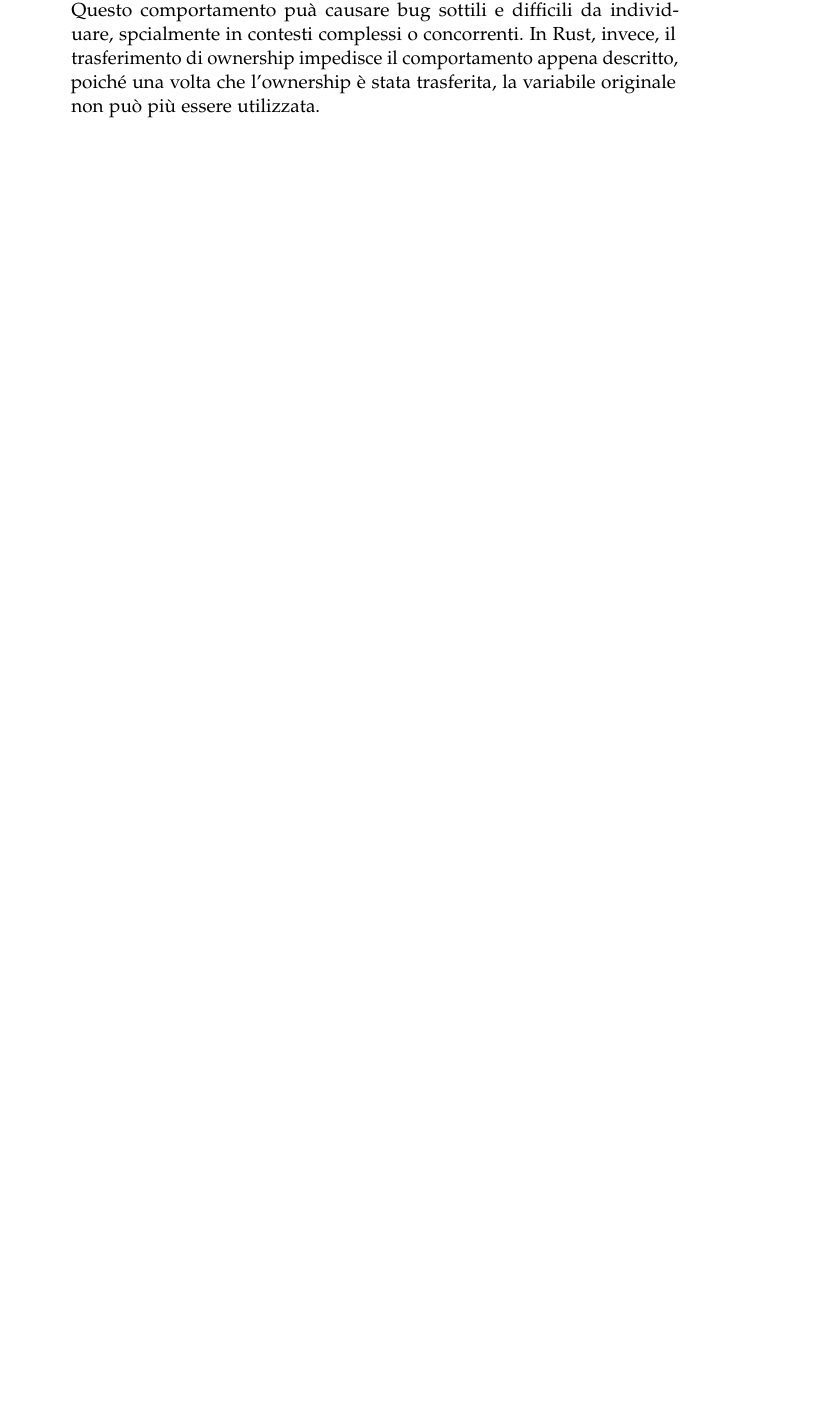
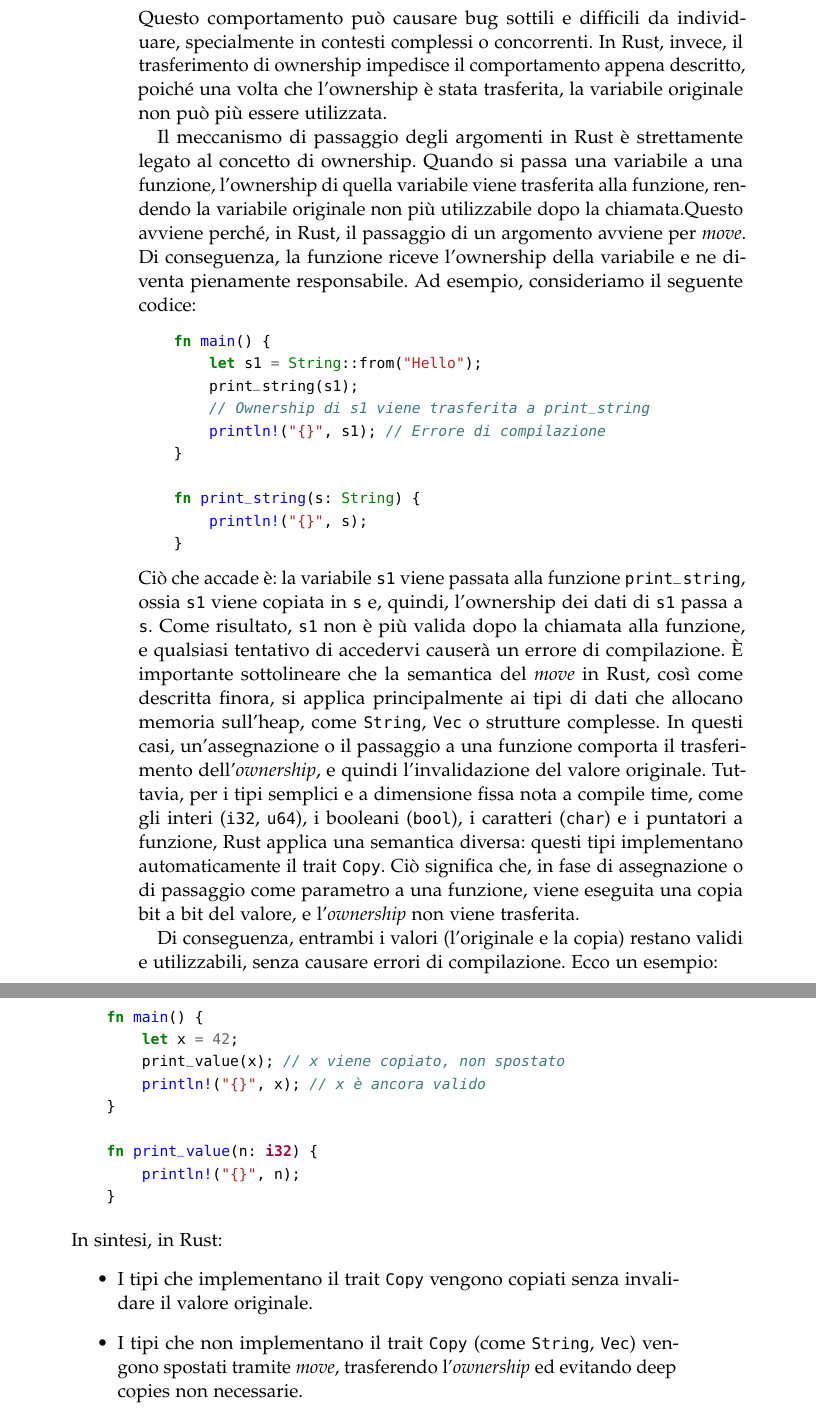
Before and after one commit to NicolaPapini/Tesi-Rust-Java, a LaTeX thesis (Thesis.tex, which reads Chapters/02-GestioneMemoria.tex): part of page 16 of 23 before the commit and two parts of pages 17 and 18 of 25 after it, the two joined at a grey line, cut so that both start at the same text, the shorter picture padded with empty space. The pictures show the PDF file Thesis.pdf that the author committed with the source.

Commit message:
Ownership: chiamata funzione

```diff
--- a/Chapters/02-GestioneMemoria.tex
+++ b/Chapters/02-GestioneMemoria.tex
@@ -115,5 +123,44 @@ Ad esempio, in Java, il codice seguente potrebbe causare un comportamento indesi
         }
     }
 \end{minted}
-In questo esempio, la modifica del campo \texttt{name} di \texttt{p2} influisce anche \texttt{p1}, poiché entrambi i riferimenti puntano allo stesso oggetto in memoria. Questo comportamento puà causare bug sottili e difficili da individuare, spcialmente in contesti complessi o concorrenti. In Rust, invece, il trasferimento di ownership impedisce il comportamento appena descritto, poiché una volta che l'ownership è stata trasferita, la variabile originale non può più essere utilizzata.
-%TODO: dall'esempio precedente posso passare a rust con passaggio di parametro a funzione
+In questo esempio, la modifica del campo \texttt{name} di \texttt{p2} influisce anche \texttt{p1}, poiché entrambi i riferimenti puntano allo stesso oggetto in memoria. Questo comportamento può causare bug sottili e difficili da individuare, specialmente in contesti complessi o concorrenti. In Rust, invece, il trasferimento di ownership impedisce il comportamento appena descritto, poiché una volta che l'ownership è stata trasferita, la variabile originale non può più essere utilizzata.
+
+Il meccanismo di passaggio degli argomenti in Rust è strettamente legato al concetto di ownership. Quando si passa una variabile a una funzione, l'ownership di quella variabile viene trasferita alla funzione, rendendo la variabile originale non più utilizzabile dopo la chiamata.Questo avviene perché, in Rust, il passaggio di un argomento avviene per \textit{move}. Di conseguenza, la funzione riceve l'ownership della variabile e ne diventa pienamente responsabile. Ad esempio, consideriamo il seguente codice:
+\begin{minted} [fontsize=\small] {Rust}
+    fn main() {
+        let s1 = String::from("Hello");
+        print_string(s1);
+        // Ownership di s1 viene trasferita a print_string
+        println!("{}", s1); // Errore di compilazione
+    }
+
+    fn print_string(s: String) {
+        println!("{}", s);
+    }
+\end{minted}
+Ciò che accade è: la variabile \texttt{s1} viene passata alla funzione \texttt{print\_string}, ossia \texttt{s1} viene copiata in \texttt{s} e, quindi, l'ownership dei dati di \texttt{s1} passa a \texttt{s}. Come risultato, \texttt{s1} non è più valida dopo la chiamata alla funzione, e qualsiasi tentativo di accedervi causerà un errore di compilazione.
+È importante sottolineare che la semantica del \textit{move} in Rust, così come descritta finora, si applica principalmente ai tipi di dati che allocano memoria sull'heap, come \texttt{String}, \texttt{Vec} o strutture complesse. In questi casi, un'assegnazione o il passaggio a una funzione comporta il trasferimento dell'\textit{ownership}, e quindi l'invalidazione del valore originale. Tuttavia, per i tipi semplici e a dimensione fissa nota a compile time, come gli interi (\texttt{i32}, \texttt{u64}), i booleani (\texttt{bool}), i caratteri (\texttt{char}) e i puntatori a funzione, Rust applica una semantica diversa: questi tipi implementano automaticamente il trait \texttt{Copy}. Ciò significa che, in fase di assegnazione o di passaggio come parametro a una funzione, viene eseguita una copia bit a bit del valore, e l'\textit{ownership} non viene trasferita.
+
+Di conseguenza, entrambi i valori (l'originale e la copia) restano validi e utilizzabili, senza causare errori di compilazione. Ecco un esempio:
+
+\begin{minted}[fontsize=\small]{rust}
+    fn main() {
+        let x = 42;
+        print_value(x); // x viene copiato, non spostato
+        println!("{}", x); // x è ancora valido
+    }
+
+    fn print_value(n: i32) {
+        println!("{}", n);
+    }
+\end{minted}
+In sintesi, in Rust:
+\begin{itemize}
+    \item I tipi che implementano il trait \texttt{Copy} vengono copiati senza invalidare il valore originale.
+    \item I tipi che non implementano il trait \texttt{Copy} (come \texttt{String}, \texttt{Vec}) vengono spostati tramite \textit{move}, trasferendo l'\textit{ownership} ed evitando deep copies non necessarie.
+\end{itemize}
+Questa distinzione riflette chiaramente la filosofia di Rust nel garantire la sicurezza nell'accesso alla memoria:
+\begin{itemize}
+    \item Per i tipi che possono contenere dati allocati dinamicamente o che possono essere modificati a runtime, Rust usa la semantica del \textit{move}, che impedisce di accedere a un valore dopo che la sua \textit{ownership} è stata trasferita altrove, evitando così potenziali problemi di accesso concorrente o modifiche inattese.
+    \item Per i tipi con dimensione fissa e nota a compile time, che risiedono interamente nello \textit{stack} e sono di solito immutabili per definizione (come interi o booleani), Rust utilizza la semantica del \textit{copy}, poiché la copia bit-a-bit è efficiente e non introduce rischi di inconsistenza o accessi errati.
+\end{itemize}
```
Also changed, not shown: Thesis.pdf, Chapters/02-GestioneMemoria.tex (20 more changed lines).
